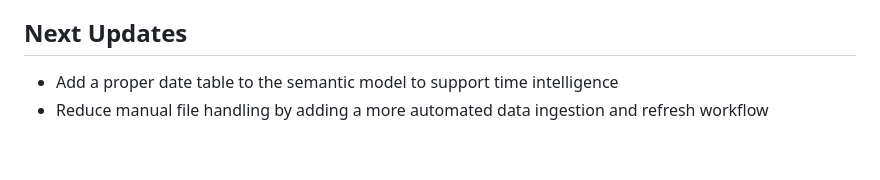
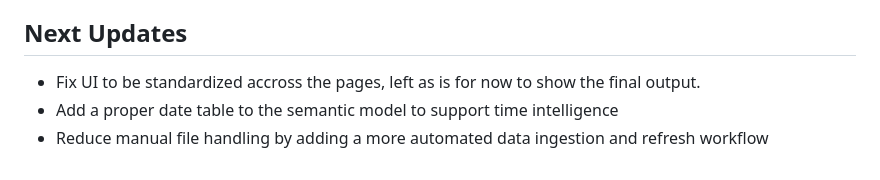
Before and after one commit to vickitaylor/property-values-nss-ai-redo, a Markdown page: README.md, the part around the change. Rendered like a GitHub page.

Commit message:
Updated readme
Standardize UI across pages for consistency.

```diff
--- a/README.md
+++ b/README.md
@@ -124,5 +124,6 @@ The process was faster overall, but this specific update cycle had real quality
 - Keep a short acceptance checklist and stop edits once all items pass.
 
 ## Next Updates
+- Fix UI to be standardized accross the pages, left as is for now to show the final output.
 - Add a proper date table to the semantic model to support time intelligence
 - Reduce manual file handling by adding a more automated data ingestion and refresh workflow
```
